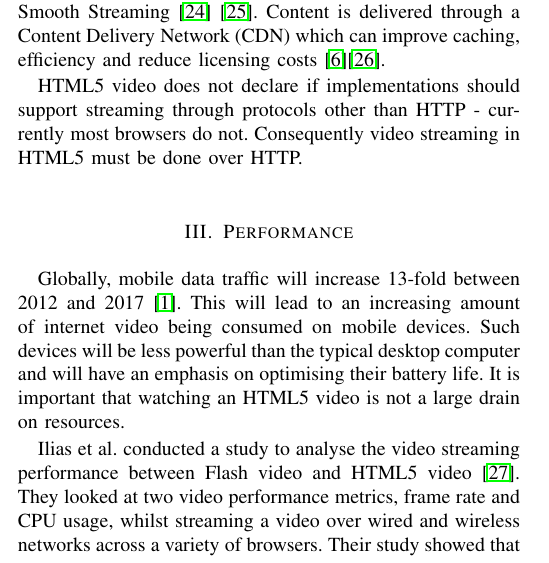
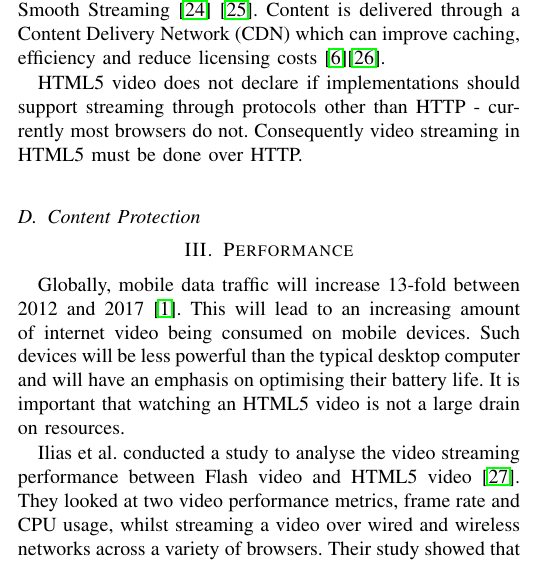
Before and after one commit to dhulme/irp, a LaTeX paper (report/report.tex): part of one column of page 2 of 4, cut so that both start at the same text. Compiled offline with pdfLaTeX.

```diff
--- a/report/report.tex
+++ b/report/report.tex
@@ -548,6 +548,8 @@
 
 % there was lots other stuff to talk about here... will come back to it.
 
+\subsection{Content Protection}
+
 \section{Performance}
 Globally, mobile data traffic will increase 13-fold between 2012 and 2017 \cite{website:ciscoForecastAndMethodology}. This will lead to an increasing amount of internet video being consumed on mobile devices. Such devices will be less powerful than the typical desktop computer and will have an emphasis on optimising their battery life. It is important that watching an HTML5 video is not a large drain on resources. % could probably say this better.
 
```
Also changed, not shown: report/report.tex (1 more changed lines).
